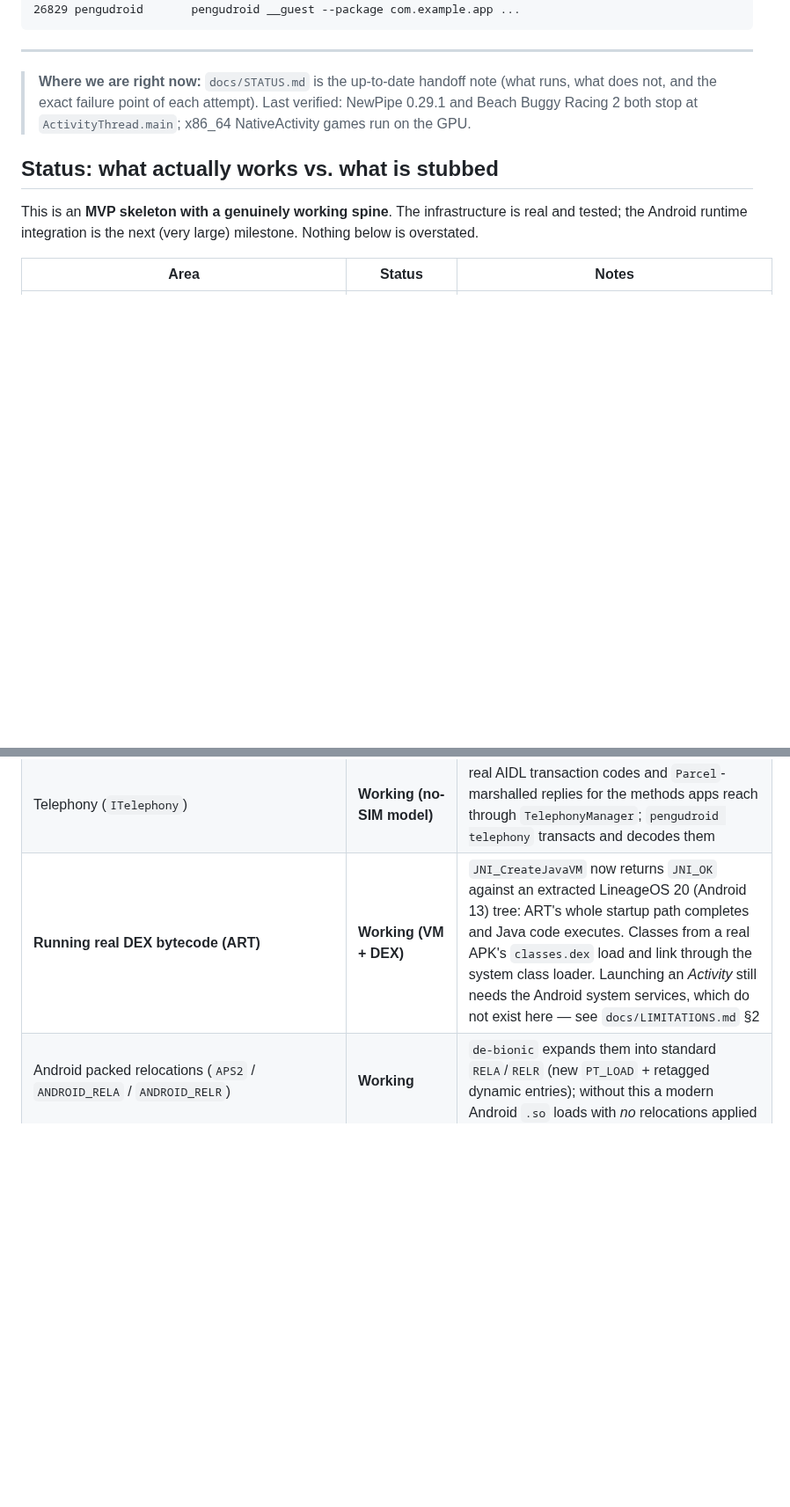
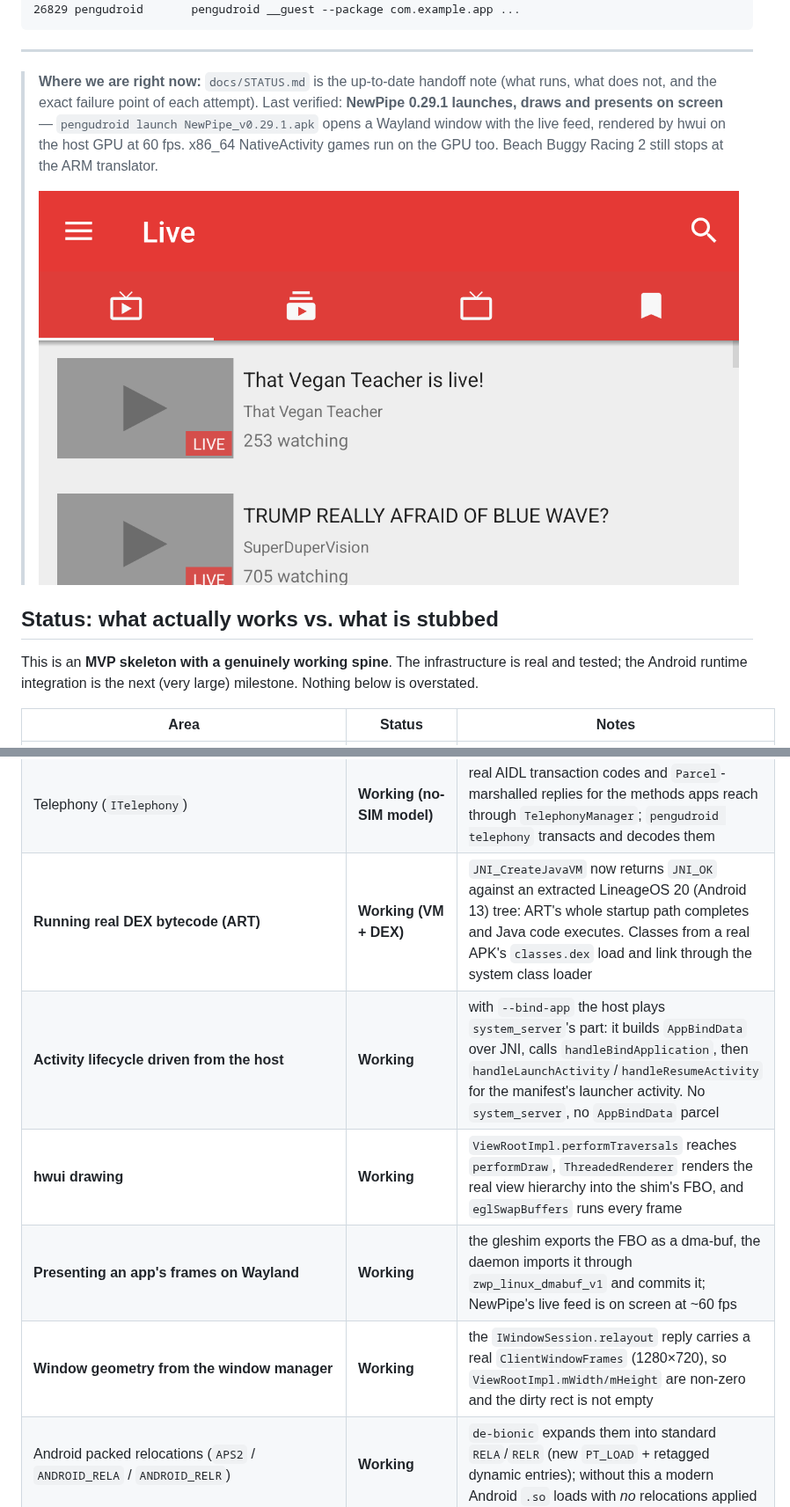
Before and after one commit to denizomer10/PenguDroid, a Markdown page: README.md, 2 parts joined by grey strips. Shown at 88% size. Rendered like a GitHub page; pictures changed too: docs/screenshots/newpipe.png (added); blank space fills up the shorter version.

```diff
--- a/README.md
+++ b/README.md
@@ -36,8 +36,12 @@ $ ps -eo pid,comm,args | grep pengudroid
 
 > **Where we are right now:** `docs/STATUS.md` is the up-to-date handoff note
 > (what runs, what does not, and the exact failure point of each attempt).
-> Last verified: NewPipe 0.29.1 and Beach Buggy Racing 2 both stop at
-> `ActivityThread.main`; x86_64 NativeActivity games run on the GPU.
+> Last verified: **NewPipe 0.29.1 launches, draws and presents on screen** —
+> `pengudroid launch NewPipe_v0.29.1.apk` opens a Wayland window with the live
+> feed, rendered by hwui on the host GPU at 60 fps. x86_64 NativeActivity games
+> run on the GPU too. Beach Buggy Racing 2 still stops at the ARM translator.
+>
+> ![NewPipe running under PenguDroid](docs/screenshots/newpipe.png)
 
 ## Status: what actually works vs. what is stubbed
 
@@ -85,7 +89,11 @@ milestone. Nothing below is overstated.
 | Service registry + `phone`/`media.camera`/AMS/PMS/SurfaceFlinger stubs | **Stub** | correctly-named interfaces, minimal replies |
 | Audio: PipeWire | **Working** | the daemon owns a shared ring and drains it into `pw-cat` (or `aplay`); `audio-test [--via-daemon]` streams PCM |
 | Telephony (`ITelephony`) | **Working (no-SIM model)** | real AIDL transaction codes and `Parcel`-marshalled replies for the methods apps reach through `TelephonyManager`; `pengudroid telephony` transacts and decodes them |
-| **Running real DEX bytecode (ART)** | **Working (VM + DEX)** | `JNI_CreateJavaVM` now returns `JNI_OK` against an extracted LineageOS 20 (Android 13) tree: ART's whole startup path completes and Java code executes. Classes from a real APK's `classes.dex` load and link through the system class loader. Launching an *Activity* still needs the Android system services, which do not exist here — see `docs/LIMITATIONS.md` §2 |
+| **Running real DEX bytecode (ART)** | **Working (VM + DEX)** | `JNI_CreateJavaVM` now returns `JNI_OK` against an extracted LineageOS 20 (Android 13) tree: ART's whole startup path completes and Java code executes. Classes from a real APK's `classes.dex` load and link through the system class loader |
+| **Activity lifecycle driven from the host** | **Working** | with `--bind-app` the host plays `system_server`'s part: it builds `AppBindData` over JNI, calls `handleBindApplication`, then `handleLaunchActivity`/`handleResumeActivity` for the manifest's launcher activity. No `system_server`, no `AppBindData` parcel |
+| **hwui drawing** | **Working** | `ViewRootImpl.performTraversals` reaches `performDraw`, `ThreadedRenderer` renders the real view hierarchy into the shim's FBO, and `eglSwapBuffers` runs every frame |
+| **Presenting an app's frames on Wayland** | **Working** | the gleshim exports the FBO as a dma-buf, the daemon imports it through `zwp_linux_dmabuf_v1` and commits it; NewPipe's live feed is on screen at ~60 fps |
+| **Window geometry from the window manager** | **Working** | the `IWindowSession.relayout` reply carries a real `ClientWindowFrames` (1280×720), so `ViewRootImpl.mWidth/mHeight` are non-zero and the dirty rect is not empty |
 | Android packed relocations (`APS2` / `ANDROID_RELA` / `ANDROID_RELR`) | **Working** | `de-bionic` expands them into standard `RELA`/`RELR` (new `PT_LOAD` + retagged dynamic entries); without this a modern Android `.so` loads with *no* relocations applied |
 | Android linker API (`android_dlopen_ext`, namespaces, `__loader_*`) | **Working** | translated to glibc's flat namespace by the shim; `libdl_android.so` / `ld-android.so` resolve to the shim |
 | **Loading `libart.so` (the Android runtime)** | **Working** | the ART APEX closure (`libart`, `libartbase`, `libdexfile`, `libc++`, `libnativebridge`, `libunwindstack`, ...) `dlopen`s |
```
Also changed, not shown: other parts of README.md (+1 -1 lines), docs/LIMITATIONS.md (+37 -17 lines), docs/STATUS.md (+65 -1 lines), 6 other files.
